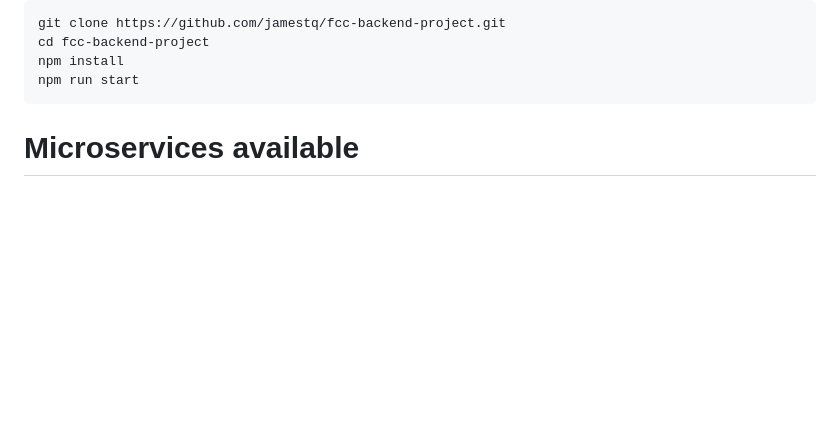
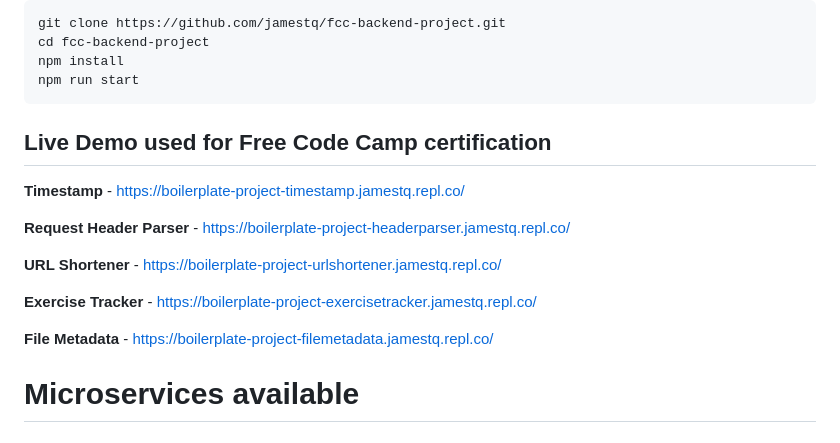
Before and after one commit to jamestq/fcc-backend-project, a Markdown page: README.md, the part around the change. GitHub-like rendering; blank space fills up the shorter version.

Commit message:
ammend README

````diff
--- a/README.md
+++ b/README.md
@@ -16,6 +16,17 @@ cd fcc-backend-project
 npm install
 npm run start
 ```
+## Live Demo used for Free Code Camp certification
+**Timestamp** - https://boilerplate-project-timestamp.jamestq.repl.co/
+
+**Request Header Parser** - https://boilerplate-project-headerparser.jamestq.repl.co/
+
+**URL Shortener** - https://boilerplate-project-urlshortener.jamestq.repl.co/
+
+**Exercise Tracker** - https://boilerplate-project-exercisetracker.jamestq.repl.co/
+
+**File Metadata** - https://boilerplate-project-filemetadata.jamestq.repl.co/
+
 
 # Microservices available
 
````
